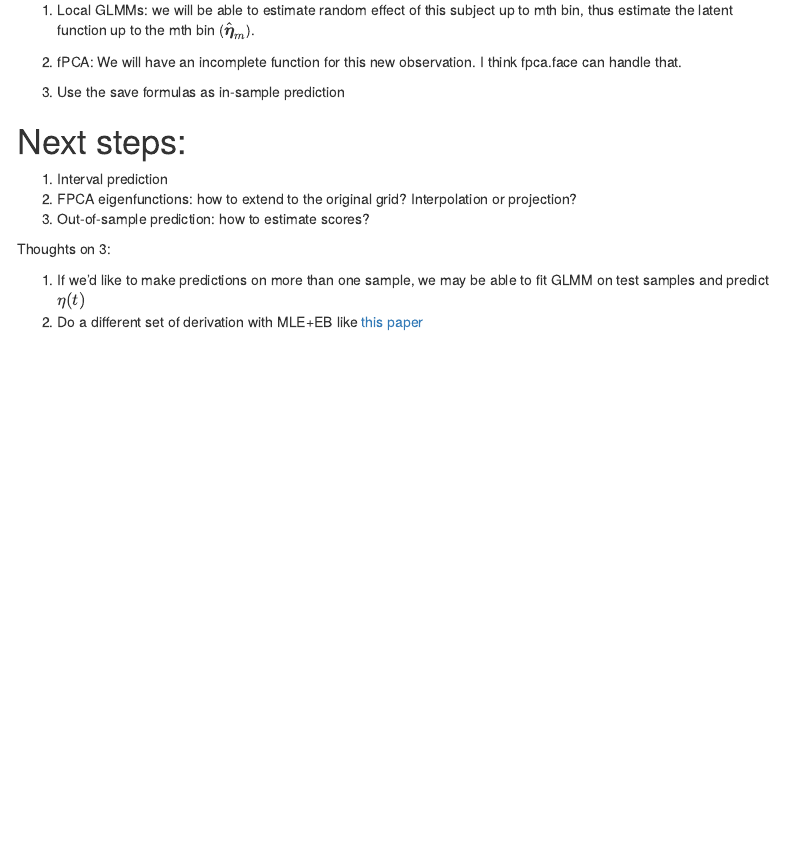
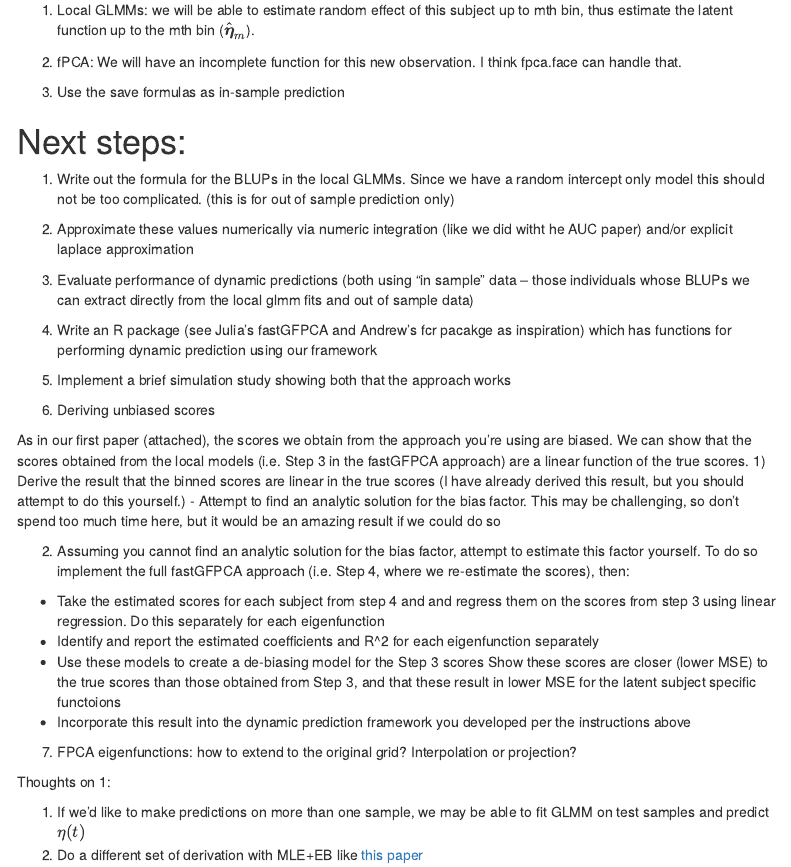
Before and after one commit to yingljin/DynamicPred, an R Markdown document (f-GFPCA.Rmd): the page in a window 1100 px wide, from 2350 px down. Rendered offline with R 4.5, knitr and Pandoc, with nearby package versions; some code elsewhere in the file could not run offline; menus at the side of the page are left out.

Commit message:
next steps

```diff
--- a/f-GFPCA.Rmd
+++ b/f-GFPCA.Rmd
@@ -254,11 +254,30 @@ Now let's say if we have a new subject with observations up to $t_m$ and $t_m$ i
 
 # Next steps:
 
-1. Interval prediction
-2. FPCA eigenfunctions: how to extend to the original grid? Interpolation or projection?
-3. Out-of-sample prediction: how to estimate scores?
+1. Write out the formula for the BLUPs in the local GLMMs. Since we have a random intercept only model this should not be too complicated. (this is for out of sample prediction only)
+2. Approximate these values numerically via numeric integration (like we did witht he AUC paper) and/or explicit laplace approximation
+3. Evaluate performance of dynamic predictions (both using "in sample" data -- those individuals whose BLUPs we can extract directly from the local glmm fits and out of sample data)
+4. Write an R package (see Julia's fastGFPCA and Andrew's fcr pacakge as inspiration) which has functions for performing dynamic prediction using our framework
+5. Implement a brief simulation study showing both that the approach works
 
-Thoughts on 3:
+6. Deriving unbiased scores
+
+As in our first paper (attached), the scores we obtain from the approach you're using are biased. We can show that the scores obtained from the local models (i.e. Step 3 in the fastGFPCA approach) are a linear function of the true scores.
+1) Derive the result that the binned scores are linear in the true scores (I have already derived this result, but you should attempt to do this yourself.)
+- Attempt to find an analytic solution for the bias factor. This may be challenging, so don't spend too much time here, but it would be an amazing result if we could do so
+
+2) Assuming you cannot find an analytic solution for the bias factor, attempt to estimate this factor yourself. To do so implement the full fastGFPCA approach (i.e. Step 4, where we re-estimate the scores), then:
+- Take the estimated scores for each subject from step 4 and and regress them on the scores from step 3 using linear regression. Do this separately for each eigenfunction
+-  Identify and report the estimated coefficients and R^2 for each eigenfunction separately
+- Use these models to create a de-biasing model for the Step 3 scores
+Show these scores are closer (lower MSE) to the true scores than those obtained from Step 3, and that these result in lower MSE for the latent subject specific functoions
+- Incorporate this result into the dynamic prediction framework you developed per the instructions above
+
+
+7. FPCA eigenfunctions: how to extend to the original grid? Interpolation or projection?
+
+
+Thoughts on 1:
 
 1. If we'd like to make predictions on more than one sample, we may be able to fit GLMM on test samples and predict $\eta(t)$
 2. Do a different set of derivation with MLE+EB like [this paper](https://www.jstor.org/stable/pdf/2533715.pdf?refreqid=excelsior%3A135dd765c41e4b46eb39bb6ef7a71053&ab_segments=&origin=&acceptTC=1)
```
Also changed, not shown: 1 other file.
